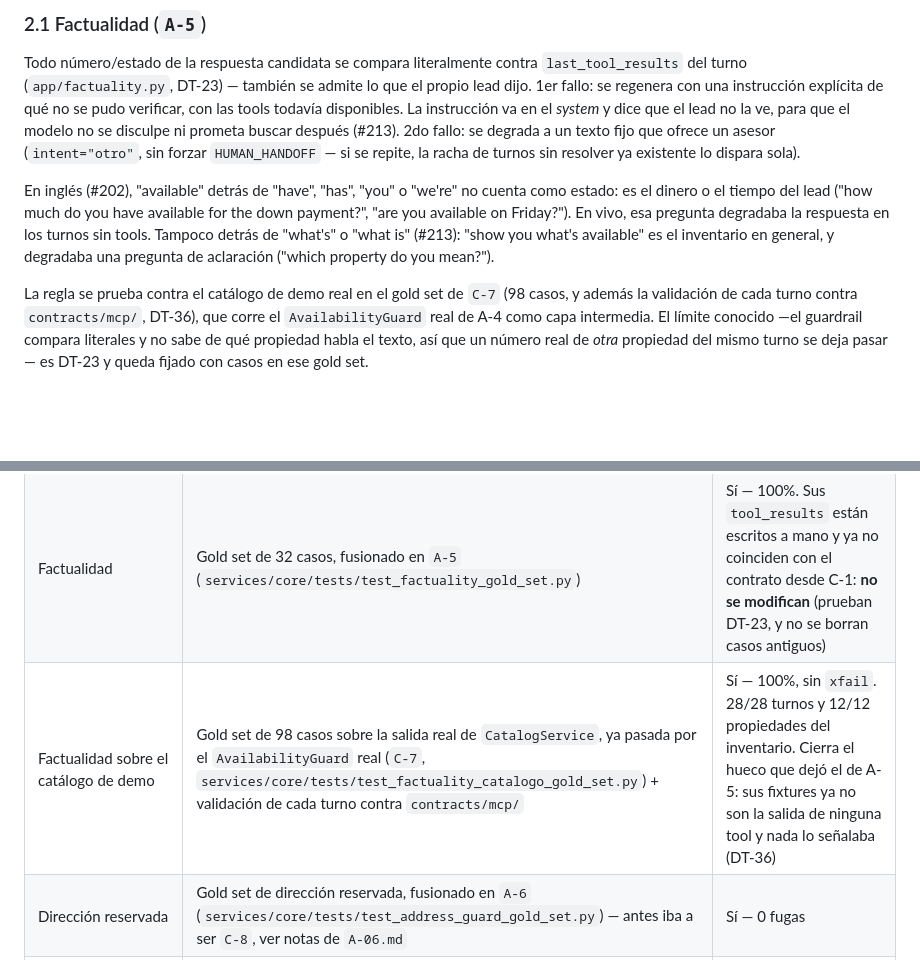
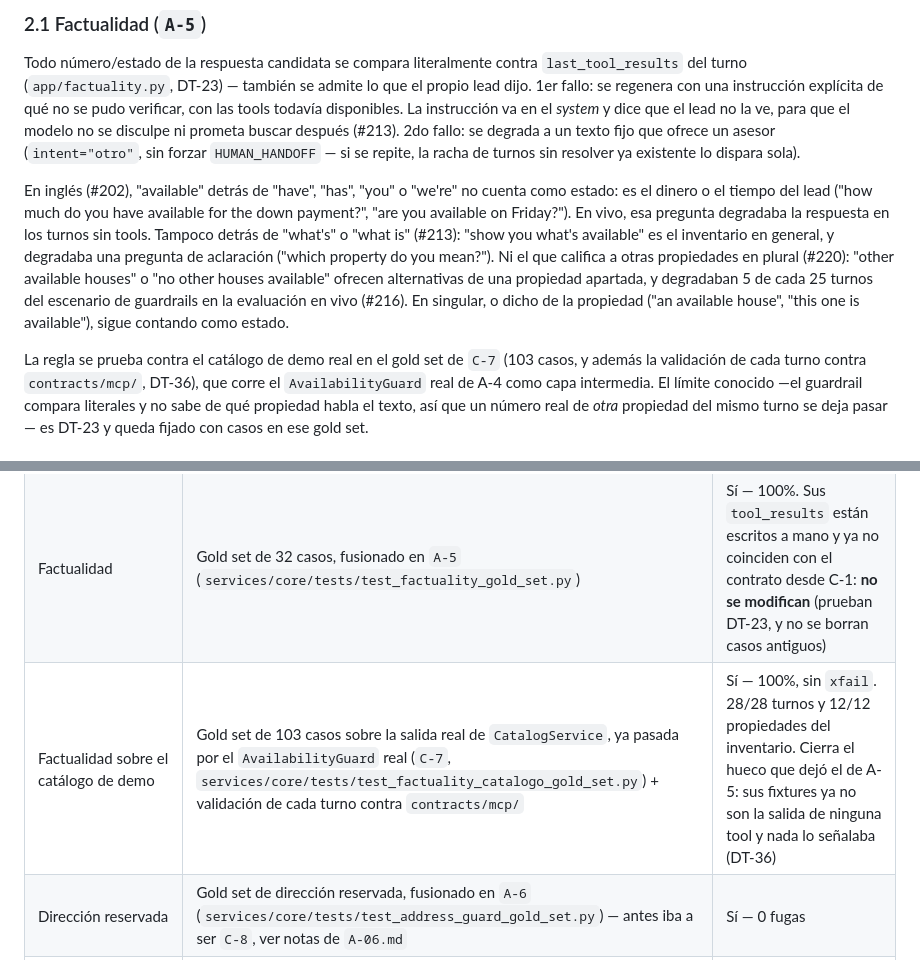
Before and after one commit to softserve-leads-inmobiliaria/SoftServe-Agente-Lead-Inmobiliaro, a Markdown page: docs/DESIGN/guardrails.md, 2 parts joined by grey strips. Rendered like a GitHub page; blank space fills up the shorter version.

Commit message:
docs(guardrails): Update factuality guardrail scope and test case counts
- Expand "available" exclusion rule to cover plural qualifier cases (e.g., "other available houses")
- Document that plural qualifiers degraded 5/25 turns in live evaluation scenario (#216)
- Clarify that singular usage and property-specific usage still count as state
- Update C-7 gold set test case count from 98 to 103 cases (64 passing, 39 blocking)
- Reflect test suite expansion in both guardrails design documentation and testing guide
- Add reference to issue #220 for plural qualifier guardrail refinement

```diff
--- a/docs/DESIGN/guardrails.md
+++ b/docs/DESIGN/guardrails.md
@@ -74,9 +74,12 @@ En inglés (#202), "available" detrás de "have", "has", "you" o "we're" no cuen
 o el tiempo del lead ("how much do you have available for the down payment?", "are you available on
 Friday?"). En vivo, esa pregunta degradaba la respuesta en los turnos sin tools. Tampoco detrás de "what's"
 o "what is" (#213): "show you what's available" es el inventario en general, y degradaba una pregunta de
-aclaración ("which property do you mean?").
+aclaración ("which property do you mean?"). Ni el que califica a otras propiedades en plural (#220): "other
+available houses" o "no other houses available" ofrecen alternativas de una propiedad apartada, y degradaban
+5 de cada 25 turnos del escenario de guardrails en la evaluación en vivo (#216). En singular, o dicho de la
+propiedad ("an available house", "this one is available"), sigue contando como estado.
 
-La regla se prueba contra el catálogo de demo real en el gold set de `C-7` (98 casos, y además la
+La regla se prueba contra el catálogo de demo real en el gold set de `C-7` (103 casos, y además la
 validación de cada turno contra `contracts/mcp/`, DT-36), que corre el `AvailabilityGuard` real de A-4
 como capa intermedia. El límite conocido —el guardrail compara
 literales y no sabe de qué propiedad habla el texto, así que un número real de *otra* propiedad del
@@ -127,7 +130,7 @@ existir) — se actualiza en el mismo PR que cierra la historia correspondiente.
 | :--- | :--- | :--- |
 | Disponibilidad | `services/core/tests/test_availability.py` | Sí — corre con la suite de `core` |
 | Factualidad | Gold set de 32 casos, fusionado en `A-5` (`services/core/tests/test_factuality_gold_set.py`) | Sí — 100%. Sus `tool_results` están escritos a mano y ya no coinciden con el contrato desde C-1: **no se modifican** (prueban DT-23, y no se borran casos antiguos) |
-| Factualidad sobre el catálogo de demo | Gold set de 98 casos sobre la salida real de `CatalogService`, ya pasada por el `AvailabilityGuard` real (`C-7`, `services/core/tests/test_factuality_catalogo_gold_set.py`) + validación de cada turno contra `contracts/mcp/` | Sí — 100%, sin `xfail`. 28/28 turnos y 12/12 propiedades del inventario. Cierra el hueco que dejó el de A-5: sus fixtures ya no son la salida de ninguna tool y nada lo señalaba (DT-36) |
+| Factualidad sobre el catálogo de demo | Gold set de 103 casos sobre la salida real de `CatalogService`, ya pasada por el `AvailabilityGuard` real (`C-7`, `services/core/tests/test_factuality_catalogo_gold_set.py`) + validación de cada turno contra `contracts/mcp/` | Sí — 100%, sin `xfail`. 28/28 turnos y 12/12 propiedades del inventario. Cierra el hueco que dejó el de A-5: sus fixtures ya no son la salida de ninguna tool y nada lo señalaba (DT-36) |
 | Dirección reservada | Gold set de dirección reservada, fusionado en `A-6` (`services/core/tests/test_address_guard_gold_set.py`) — antes iba a ser `C-8`, ver notas de `A-06.md` | Sí — 0 fugas |
 | *Claims* prohibidos | Suite adversarial de A-7 (`services/core/tests/test_promise_guard.py`) — los 6 cubiertos con código, en positivo y negativo | Sí — corre con la suite de `core` |
 | Fair housing | Gold set de perfiles pareados, 27 pares (`C-6`, `services/core/tests/test_fair_housing_gold_set.py`) | Sí — 27/27 con diferencia 0, sin `xfail`. Los 6 pares de "con quién compras" daban −8/−12/−20 (DT-35) hasta que A-11 los arregló (DT-38) |
```
Also changed, not shown: docs/TESTING.md (+2 -2 lines).
